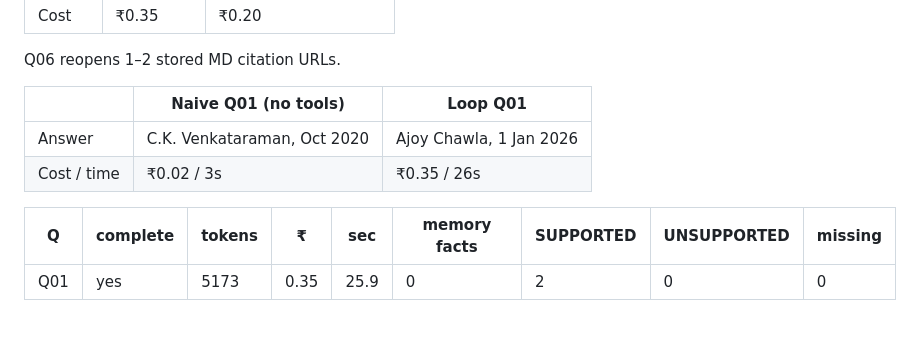
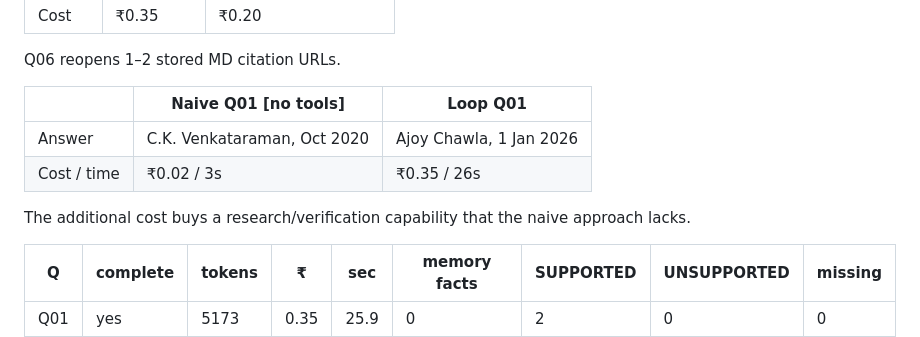
Before and after one commit to sidd51/analyst-auditor, a Markdown page: README.md, the part around one of its changes. Rendered like a GitHub page; blank space fills up the shorter version.

Commit message:
Fix formatting and punctuation in README.md
Corrected formatting and punctuation in the README.

```diff
--- a/README.md
+++ b/README.md
@@ -28,11 +28,12 @@ Nine scored questions. Traces in `logs/`. Tables rebuilt with `python -m src.eva
 Q06 reopens 1–2 stored MD citation URLs.
 
 
-|             | Naive Q01 (no tools)        | Loop Q01                |
+|             | Naive Q01 [no tools]        | Loop Q01                |
 | ----------- | --------------------------- | ----------------------- |
 | Answer      | C.K. Venkataraman, Oct 2020 | Ajoy Chawla, 1 Jan 2026 |
 | Cost / time | ₹0.02 / 3s                  | ₹0.35 / 26s             |
 
+The additional cost buys a research/verification capability that the naive approach lacks.
 
 
 | Q   | complete | tokens | ₹    | sec    | memory facts | SUPPORTED | UNSUPPORTED | missing |
```
Also changed, not shown: other parts of README.md (+1 -1 lines).
